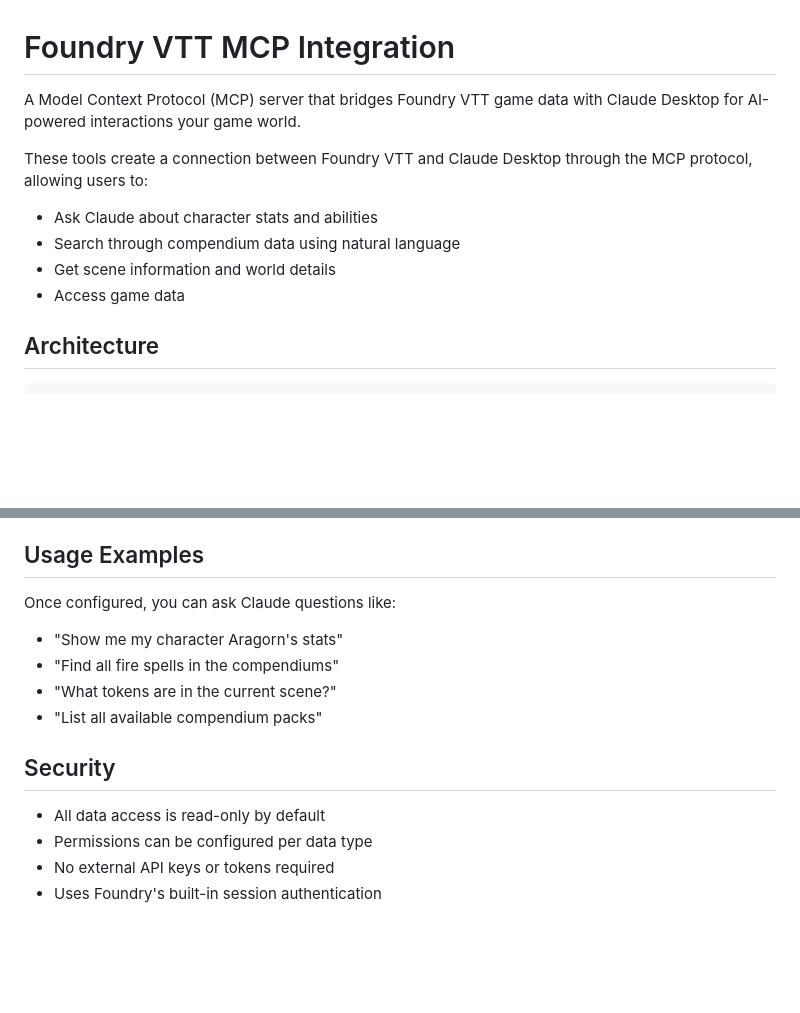
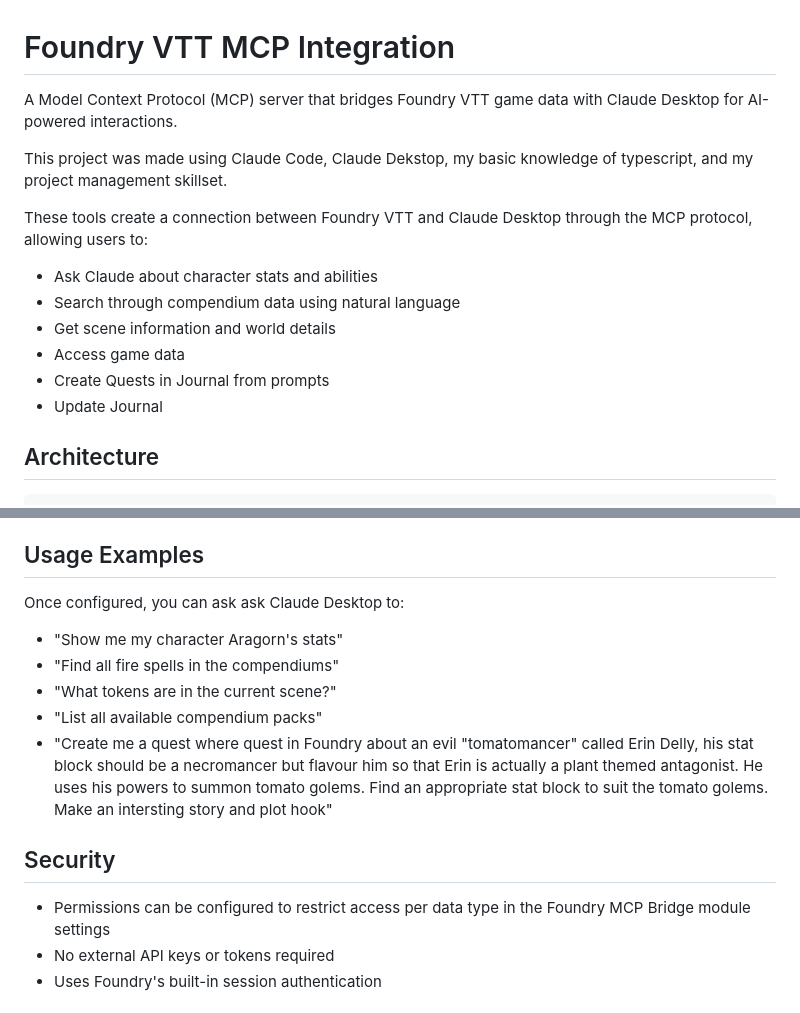
Before and after one commit to ctbritt/foundry-vtt-mcp, a Markdown page: README.md, 2 parts joined by grey strips. GitHub-like rendering; blank space fills up the shorter version.

```diff
--- a/README.md
+++ b/README.md
@@ -1,8 +1,8 @@
 # Foundry VTT MCP Integration
 
-A Model Context Protocol (MCP) server that bridges Foundry VTT game data with Claude Desktop for AI-powered interactions your game world.
+A Model Context Protocol (MCP) server that bridges Foundry VTT game data with Claude Desktop for AI-powered interactions.
 
-
+This project was made using Claude Code, Claude Dekstop, my basic knowledge of typescript, and my project management skillset.
 
 These tools create a connection between Foundry VTT and Claude Desktop through the MCP protocol, allowing users to:
 
@@ -10,6 +10,8 @@ These tools create a connection between Foundry VTT and Claude Desktop through t
 - Search through compendium data using natural language
 - Get scene information and world details
 - Access game data
+- Create Quests in Journal from prompts
+- Update Journal
 
 ## Architecture
 
@@ -95,17 +97,17 @@ Configure through Foundry VTT's Module Settings:
 
 ## Usage Examples
 
-Once configured, you can ask Claude questions like:
+Once configured, you can ask ask Claude Desktop to:
 
 - "Show me my character Aragorn's stats"
 - "Find all fire spells in the compendiums"
 - "What tokens are in the current scene?"
 - "List all available compendium packs"
+- "Create me a quest where quest in Foundry about an evil "tomatomancer" called Erin Delly, his stat block should be a necromancer but flavour him so that Erin is actually a plant themed antagonist. He uses his powers to summon tomato golems. Find an appropriate stat block to suit the tomato golems. Make an intersting story and plot hook"
 
 ## Security
 
-- All data access is read-only by default
-- Permissions can be configured per data type
+- Permissions can be configured to restrict access per data type in the Foundry MCP Bridge module settings
 - No external API keys or tokens required
 - Uses Foundry's built-in session authentication
 
```
